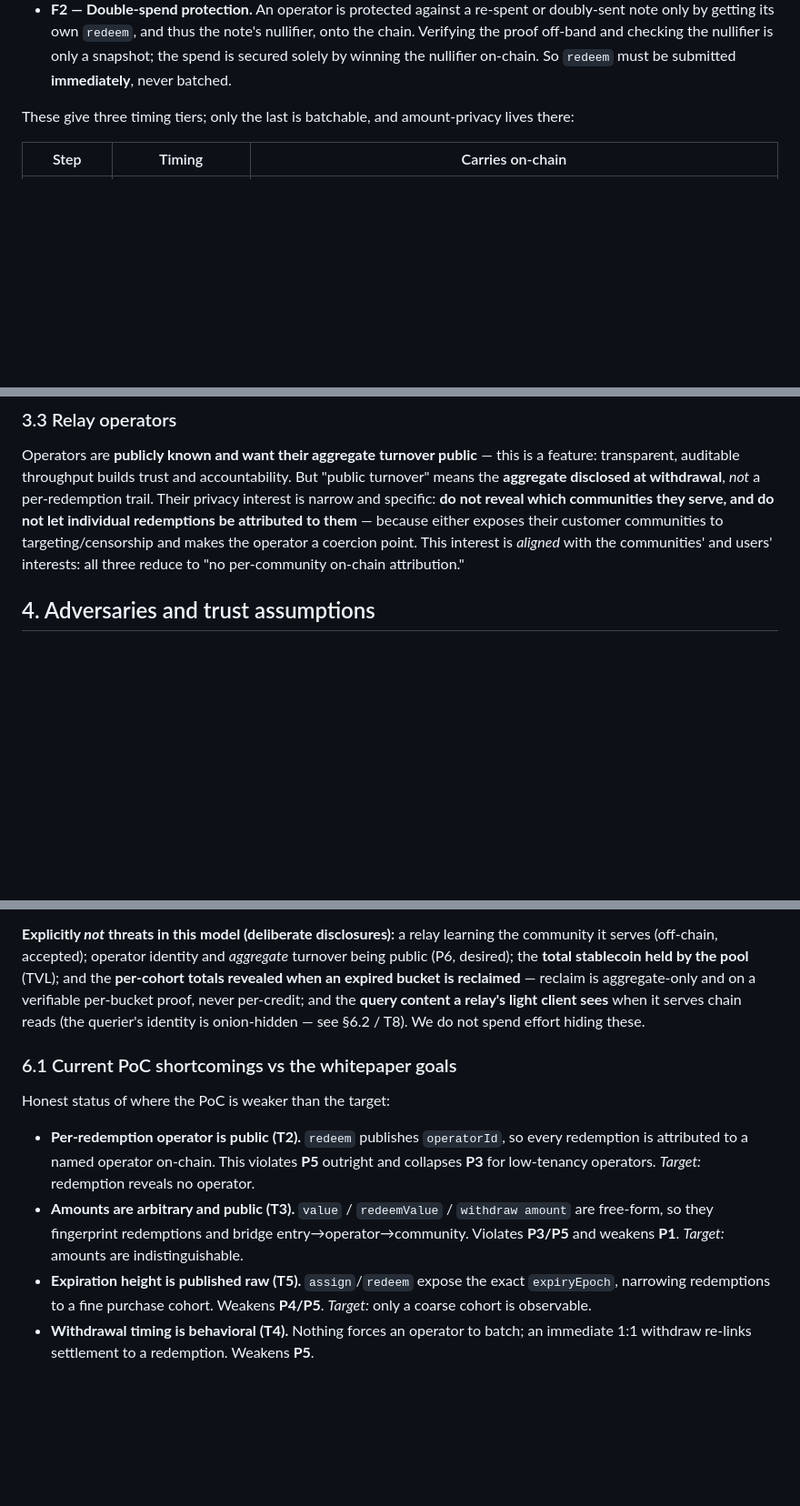
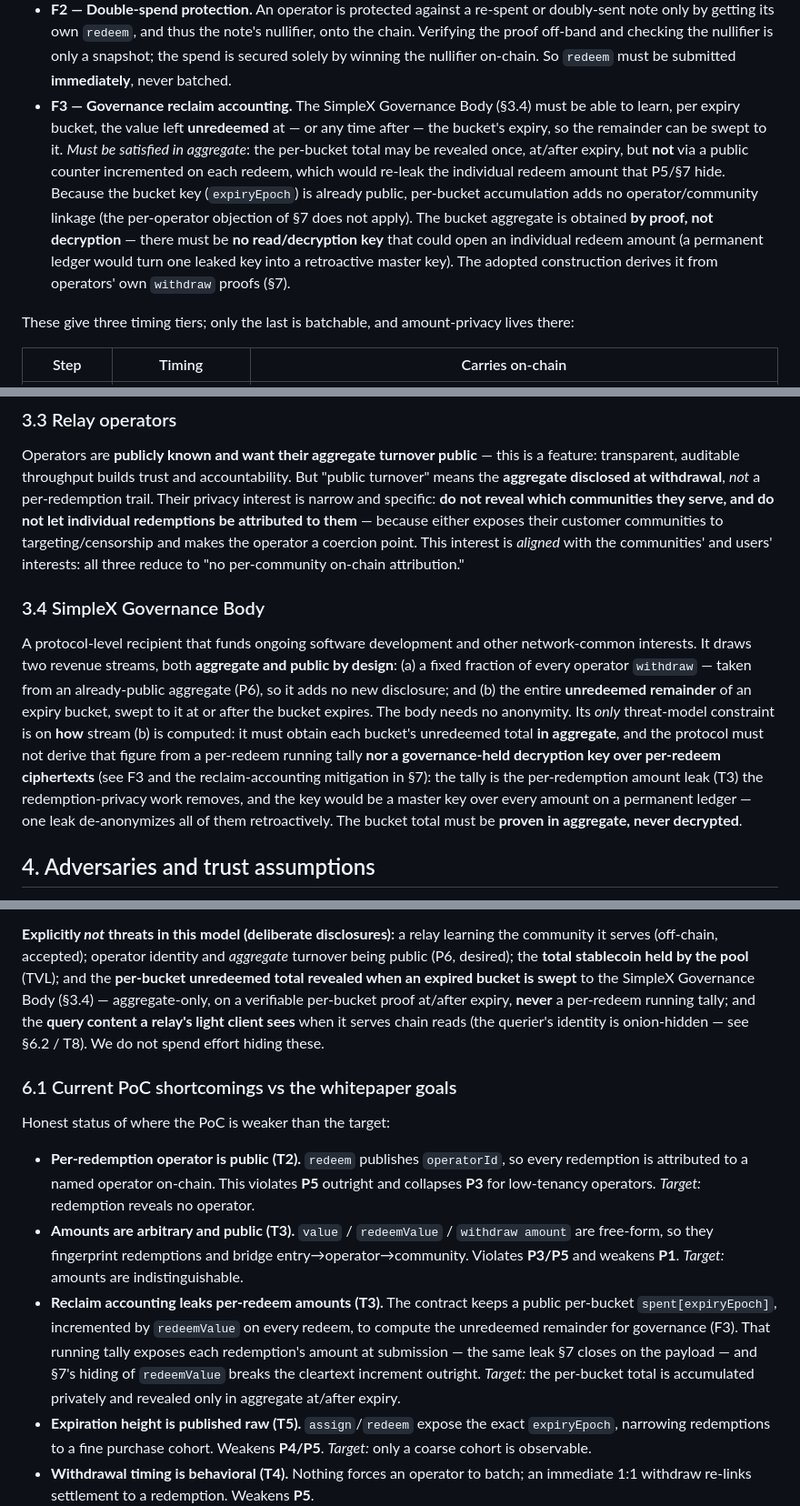
Before and after one commit to epoberezkin/simplex-community-credits-poc, a Markdown page: docs/threat-model.md, 3 parts joined by grey strips. Shown at 91% size. GitHub-like rendering; blank space fills up the shorter version.

Commit message:
add reclaiming expired amounts to threat model

```diff
--- a/docs/threat-model.md
+++ b/docs/threat-model.md
@@ -73,6 +73,17 @@ on-chain observer does not. Two functional requirements pin this down:
   chain. Verifying the proof off-band and checking the nullifier is only a snapshot; the
   spend is secured solely by winning the nullifier on-chain. So `redeem` must be submitted
   **immediately**, never batched.
+- **F3 — Governance reclaim accounting.** The SimpleX Governance Body (§3.4) must be able to
+  learn, per expiry bucket, the value left **unredeemed** at — or any time after — the
+  bucket's expiry, so the remainder can be swept to it. *Must be satisfied in aggregate*: the
+  per-bucket total may be revealed once, at/after expiry, but **not** via a public counter
+  incremented on each redeem, which would re-leak the individual redeem amount that P5/§7
+  hide. Because the bucket key (`expiryEpoch`) is already public, per-bucket accumulation adds
+  no operator/community linkage (the per-operator objection of §7 does not apply). The bucket
+  aggregate is obtained **by proof, not decryption** — there must be **no read/decryption key**
+  that could open an individual redeem amount (a permanent ledger would turn one leaked key into a
+  retroactive master key). The adopted construction derives it from operators' own `withdraw`
+  proofs (§7).
 
 These give three timing tiers; only the last is batchable, and amount-privacy lives there:
 
@@ -130,6 +142,21 @@ serve, and do not let individual redemptions be attributed to them** — because
 exposes their customer communities to targeting/censorship and makes the operator a
 coercion point. This interest is *aligned* with the communities' and users' interests:
 all three reduce to "no per-community on-chain attribution."
+
+### 3.4 SimpleX Governance Body
+
+A protocol-level recipient that funds ongoing software development and other
+network-common interests. It draws two revenue streams, both **aggregate and public by
+design**: (a) a fixed fraction of every operator `withdraw` — taken from an already-public
+aggregate (P6), so it adds no new disclosure; and (b) the entire **unredeemed remainder** of
+an expiry bucket, swept to it at or after the bucket expires. The body needs no anonymity.
+Its *only* threat-model constraint is on **how** stream (b) is computed: it must obtain each
+bucket's unredeemed total **in aggregate**, and the protocol must not derive that figure from
+a per-redeem running tally **nor a governance-held decryption key over per-redeem ciphertexts**
+(see F3 and the reclaim-accounting mitigation in §7): the tally is the per-redemption amount leak
+(T3) the redemption-privacy work removes, and the key would be a master key over every amount on a
+permanent ledger — one leak de-anonymizes all of them retroactively. The bucket total must be
+**proven in aggregate, never decrypted**.
 
 ## 4. Adversaries and trust assumptions
 
@@ -231,9 +260,10 @@ listed here so the threat set is complete.
 
 **Explicitly *not* threats in this model (deliberate disclosures):** a relay learning the
 community it serves (off-chain, accepted); operator identity and *aggregate* turnover being
-public (P6, desired); the **total stablecoin held by the pool** (TVL); and the **per-cohort
-totals revealed when an expired bucket is reclaimed** — reclaim is aggregate-only and on a
-verifiable per-bucket proof, never per-credit; and the **query content a relay's light client
+public (P6, desired); the **total stablecoin held by the pool** (TVL); and the **per-bucket
+unredeemed total revealed when an expired bucket is swept** to the SimpleX Governance Body
+(§3.4) — aggregate-only, on a verifiable per-bucket proof at/after expiry, **never** a
+per-redeem running tally; and the **query content a relay's light client
 sees** when it serves chain reads (the querier's identity is onion-hidden — see §6.2 / T8).
 We do not spend effort hiding these.
 
@@ -247,6 +277,12 @@ Honest status of where the PoC is weaker than the target:
 - **Amounts are arbitrary and public (T3).** `value` / `redeemValue` / `withdraw amount`
   are free-form, so they fingerprint redemptions and bridge entry→operator→community.
   Violates **P3/P5** and weakens **P1**. *Target:* amounts are indistinguishable.
+- **Reclaim accounting leaks per-redeem amounts (T3).** The contract keeps a public per-bucket
+  `spent[expiryEpoch]`, incremented by `redeemValue` on every redeem, to compute the unredeemed
+  remainder for governance (F3). That running tally exposes each redemption's amount at
+  submission — the same leak §7 closes on the payload — and §7's hiding of `redeemValue` breaks
+  the cleartext increment outright. *Target:* the per-bucket total is accumulated privately and
+  revealed only in aggregate at/after expiry.
 - **Expiration height is published raw (T5).** `assign`/`redeem` expose the exact
   `expiryEpoch`, narrowing redemptions to a fine purchase cohort. Weakens **P4/P5**.
   *Target:* only a coarse cohort is observable.
```
Also changed, not shown: other parts of docs/threat-model.md (+19 -8 lines).
